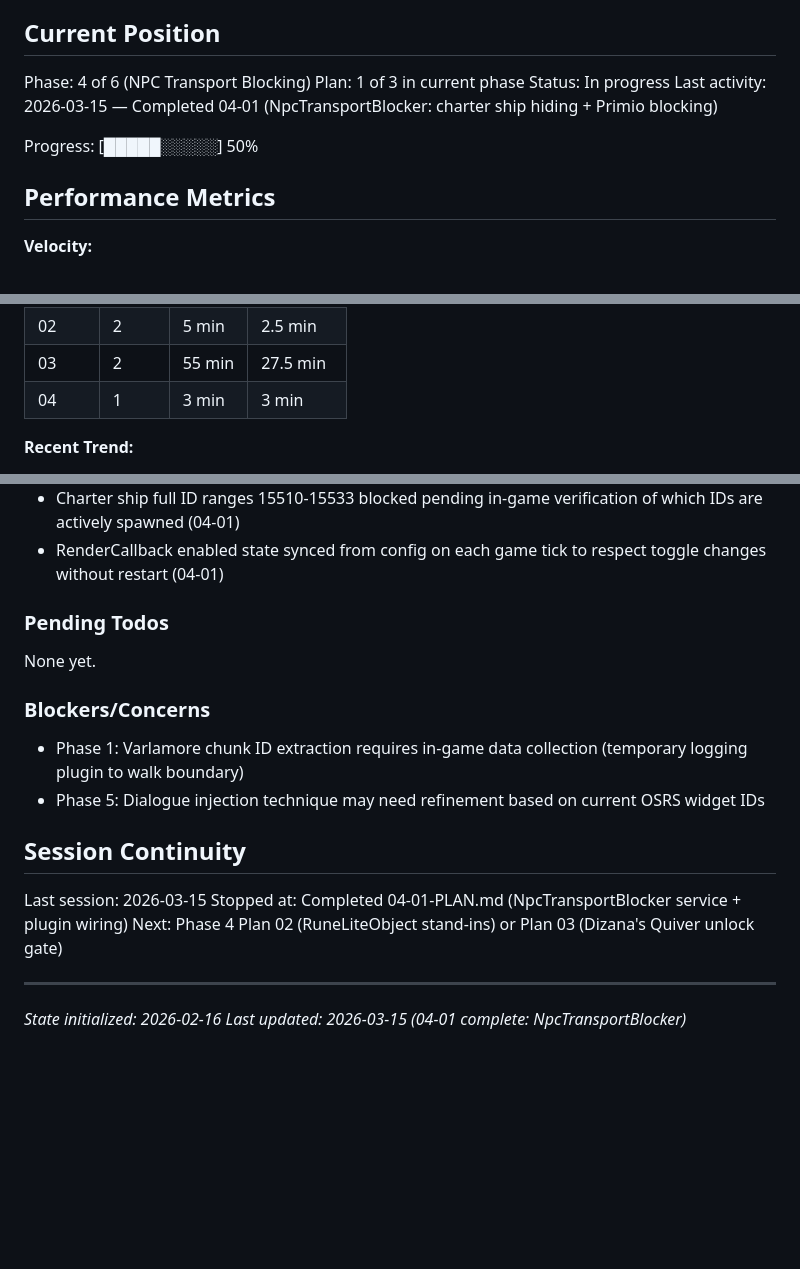
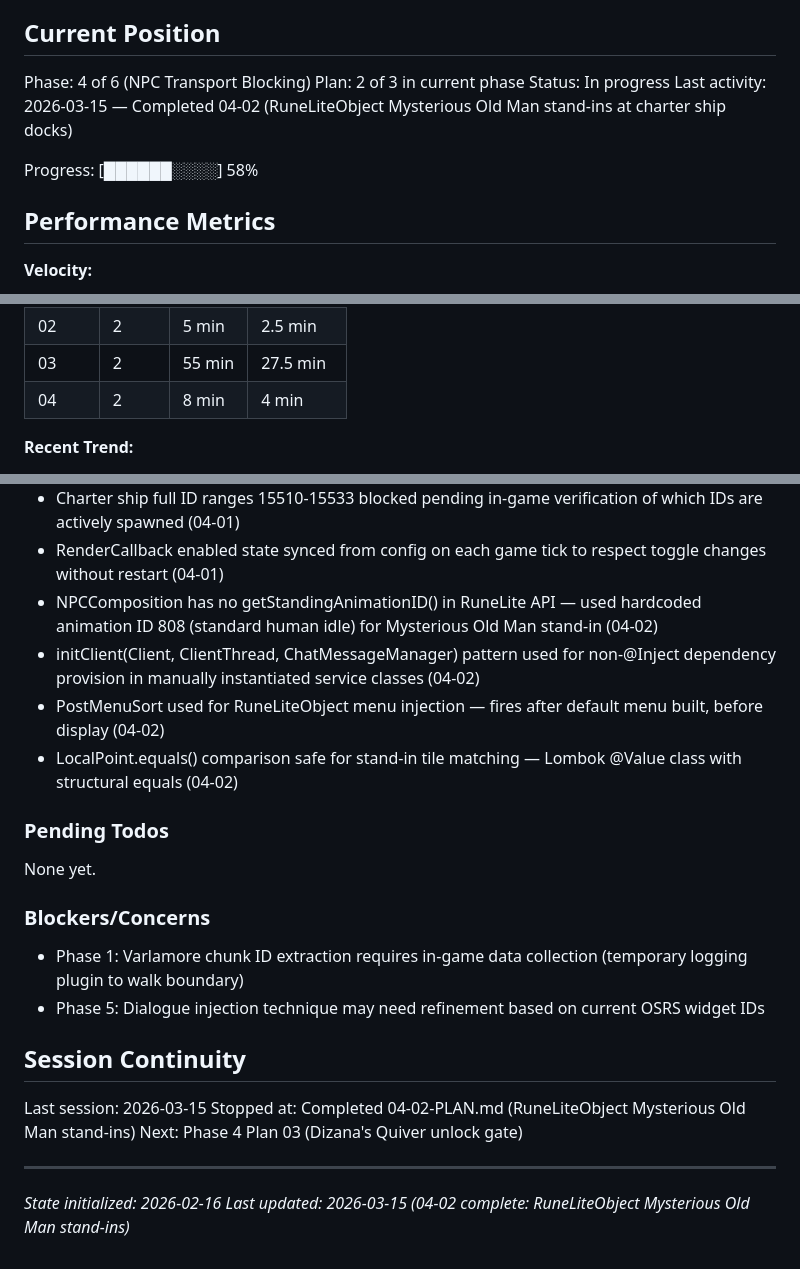
Before and after one commit to Sallis-GH/varlamore-uim, a Markdown page: .planning/STATE.md, 3 parts joined by grey strips. Drawn GitHub-style; blank space fills up the shorter version.

Commit message:
docs(04-02): complete RuneLiteObject stand-ins plan
- 04-02-SUMMARY.md: RuneLiteObject Mysterious Old Man stand-ins via NPCComposition model loading
- STATE.md: advanced to plan 2 of 3, added 5 key decisions, updated session/metrics

```diff
--- a/.planning/STATE.md
+++ b/.planning/STATE.md
@@ -10,11 +10,11 @@ See: .planning/PROJECT.md (updated 2026-02-16)
 ## Current Position
 
 Phase: 4 of 6 (NPC Transport Blocking)
-Plan: 1 of 3 in current phase
+Plan: 2 of 3 in current phase
 Status: In progress
-Last activity: 2026-03-15 — Completed 04-01 (NpcTransportBlocker: charter ship hiding + Primio blocking)
+Last activity: 2026-03-15 — Completed 04-02 (RuneLiteObject Mysterious Old Man stand-ins at charter ship docks)
 
-Progress: [█████░░░░░] 50%
+Progress: [██████░░░░] 58%
 
 ## Performance Metrics
 
@@ -30,7 +30,7 @@ Progress: [█████░░░░░] 50%
 | 01    | 2     | 36 min | 18 min   |
 | 02    | 2     | 5 min  | 2.5 min  |
 | 03    | 2     | 55 min | 27.5 min |
-| 04    | 1     | 3 min  | 3 min    |
+| 04    | 2     | 8 min  | 4 min    |
 
 **Recent Trend:**
 - Last 5 plans: 02-01 (3 min), 02-02 (2 min), 03-01 (35 min), 03-02 (20 min)
@@ -82,6 +82,10 @@ Recent decisions affecting current work:
 - Primio quetzal permanently blocked (no unlock gate) — direct Varrock route, no Varlamore-internal value (04-01)
 - Charter ship full ID ranges 15510-15533 blocked pending in-game verification of which IDs are actively spawned (04-01)
 - RenderCallback enabled state synced from config on each game tick to respect toggle changes without restart (04-01)
+- NPCComposition has no getStandingAnimationID() in RuneLite API — used hardcoded animation ID 808 (standard human idle) for Mysterious Old Man stand-in (04-02)
+- initClient(Client, ClientThread, ChatMessageManager) pattern used for non-@Inject dependency provision in manually instantiated service classes (04-02)
+- PostMenuSort used for RuneLiteObject menu injection — fires after default menu built, before display (04-02)
+- LocalPoint.equals() comparison safe for stand-in tile matching — Lombok @Value class with structural equals (04-02)
 
 ### Pending Todos
 
@@ -95,9 +99,9 @@ None yet.
 ## Session Continuity
 
 Last session: 2026-03-15
-Stopped at: Completed 04-01-PLAN.md (NpcTransportBlocker service + plugin wiring)
-Next: Phase 4 Plan 02 (RuneLiteObject stand-ins) or Plan 03 (Dizana's Quiver unlock gate)
+Stopped at: Completed 04-02-PLAN.md (RuneLiteObject Mysterious Old Man stand-ins)
+Next: Phase 4 Plan 03 (Dizana's Quiver unlock gate)
 
 ---
 *State initialized: 2026-02-16*
-*Last updated: 2026-03-15 (04-01 complete: NpcTransportBlocker)*
+*Last updated: 2026-03-15 (04-02 complete: RuneLiteObject Mysterious Old Man stand-ins)*
```
Also changed, not shown: 1 other file.
